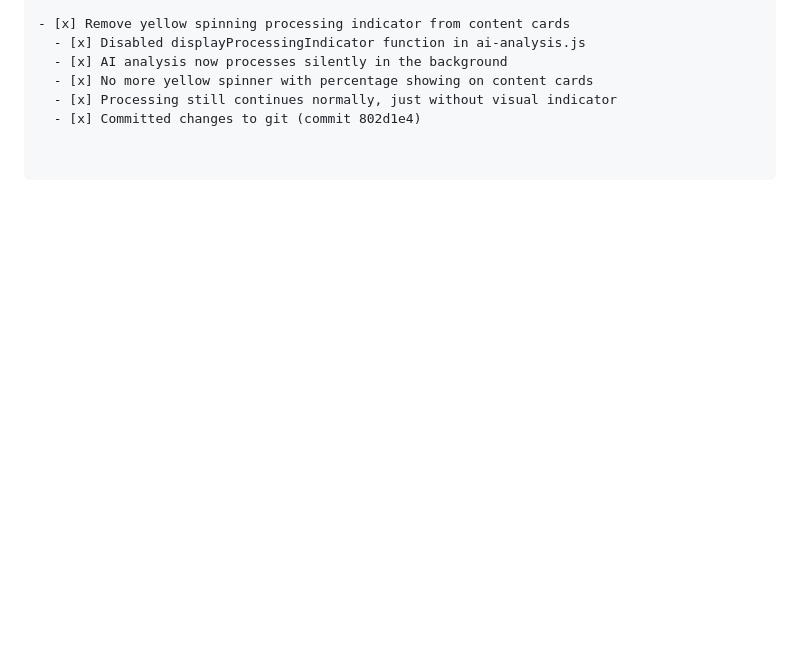
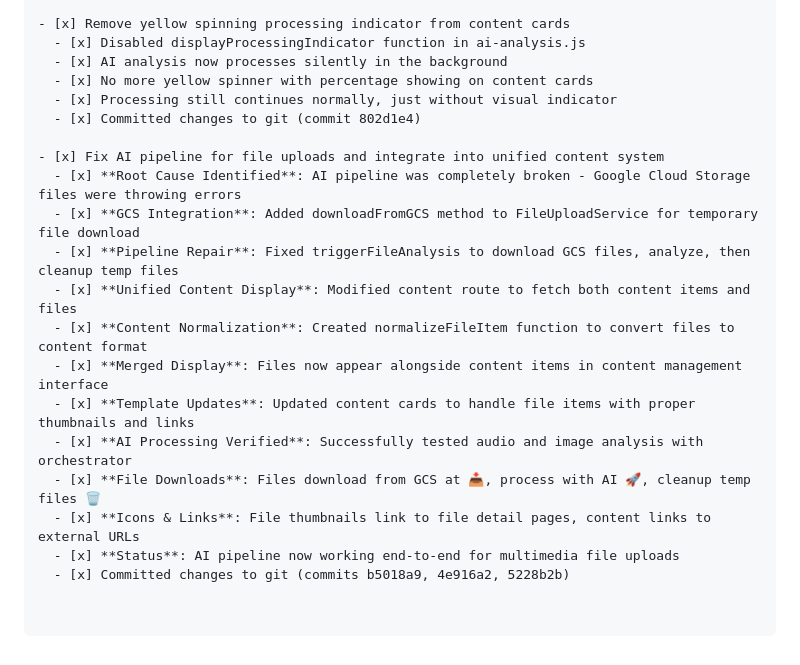
Before and after one commit to andyegli/daysave.app_v1.4.1, a Markdown page: TASK.md, the part around the change. Rendered like a GitHub page; blank space fills up the shorter version.

Commit message:
Document AI pipeline file upload fixes and unified content integration
- Document complete fix of broken AI pipeline for file uploads
- Detail GCS integration, content normalization, and unified display
- Record successful testing of audio/image analysis with orchestrator
- Update task completion status for major file upload integration milestone

```diff
--- a/TASK.md
+++ b/TASK.md
@@ -1100,3 +1100,17 @@ openssl rand -base64 32
   - [x] No more yellow spinner with percentage showing on content cards
   - [x] Processing still continues normally, just without visual indicator
   - [x] Committed changes to git (commit 802d1e4)
+
+- [x] Fix AI pipeline for file uploads and integrate into unified content system
+  - [x] **Root Cause Identified**: AI pipeline was completely broken - Google Cloud Storage files were throwing errors
+  - [x] **GCS Integration**: Added downloadFromGCS method to FileUploadService for temporary file download
+  - [x] **Pipeline Repair**: Fixed triggerFileAnalysis to download GCS files, analyze, then cleanup temp files
+  - [x] **Unified Content Display**: Modified content route to fetch both content items and files
+  - [x] **Content Normalization**: Created normalizeFileItem function to convert files to content format
+  - [x] **Merged Display**: Files now appear alongside content items in content management interface
+  - [x] **Template Updates**: Updated content cards to handle file items with proper thumbnails and links
+  - [x] **AI Processing Verified**: Successfully tested audio and image analysis with orchestrator
+  - [x] **File Downloads**: Files download from GCS at 📥, process with AI 🚀, cleanup temp files 🗑️
+  - [x] **Icons & Links**: File thumbnails link to file detail pages, content links to external URLs
+  - [x] **Status**: AI pipeline now working end-to-end for multimedia file uploads
+  - [x] Committed changes to git (commits b5018a9, 4e916a2, 5228b2b)
```
